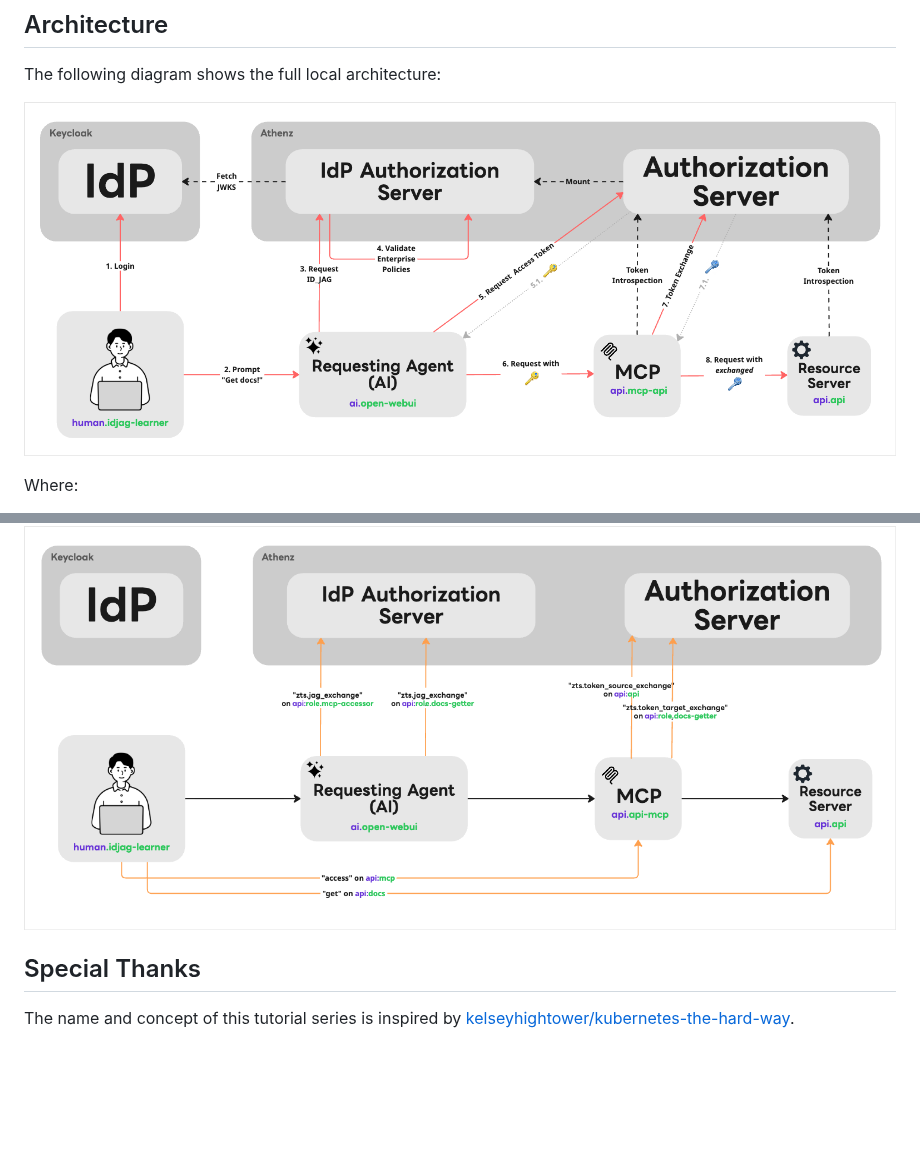
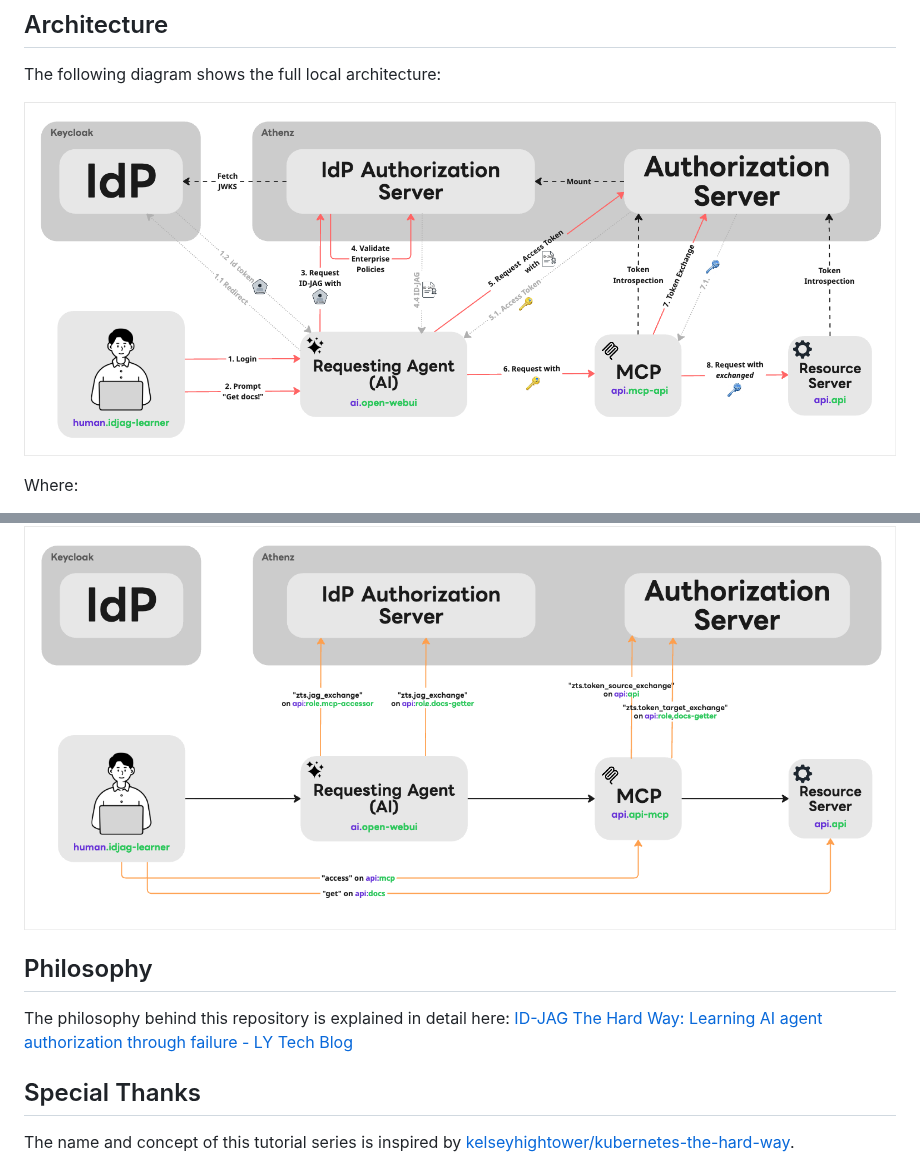
Before and after one commit to mlajkim/id-jag-the-hard-way, a Markdown page: README.md, 2 parts joined by grey strips. Drawn GitHub-style; pictures changed too: assets/full_architecture.png (added); blank space fills up the shorter version.

Commit message:
doc
Signed-off-by: Jeongwoo Kim - jekim <jekim@lycorp.co.jp>

```diff
--- a/README.md
+++ b/README.md
@@ -20,7 +20,7 @@ By the end of this tutorial, you will have a fully functional local flow (like t
 
 The following diagram shows the full local architecture:
 
-![ID-JAG The Hard Way Current Full Architecture](./assets/id-jag-the-hard-way-current-full-architecture.png)
+![full_architecture](./assets/full_architecture.png)
 
 Where:
 
@@ -39,6 +39,11 @@ The following graph shows the required least permissions for each component:
 
 ![Permission - ID-JAG The Hard Way](./assets/permission-id-jag-the-hard-way-permission-architecture.png)
 
+## Philosophy
+
+The philosophy behind this repository is explained in detail here: [ID-JAG The Hard Way: Learning AI agent authorization through failure - LY Tech Blog](https://techblog.lycorp.co.jp/en/20260526a)
+
+
 ## Special Thanks
 
 The name and concept of this tutorial series is inspired by [kelseyhightower/kubernetes-the-hard-way](https://github.com/kelseyhightower/kubernetes-the-hard-way).
```
